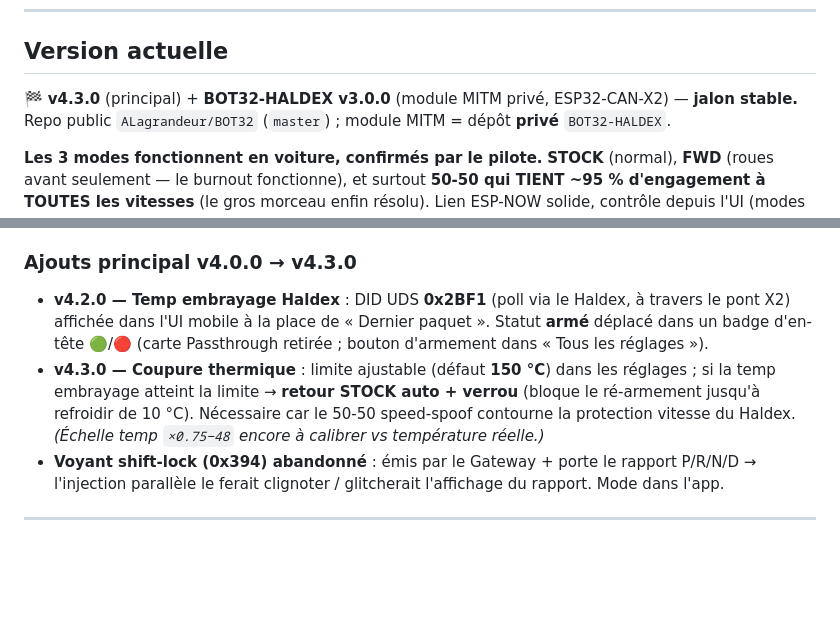
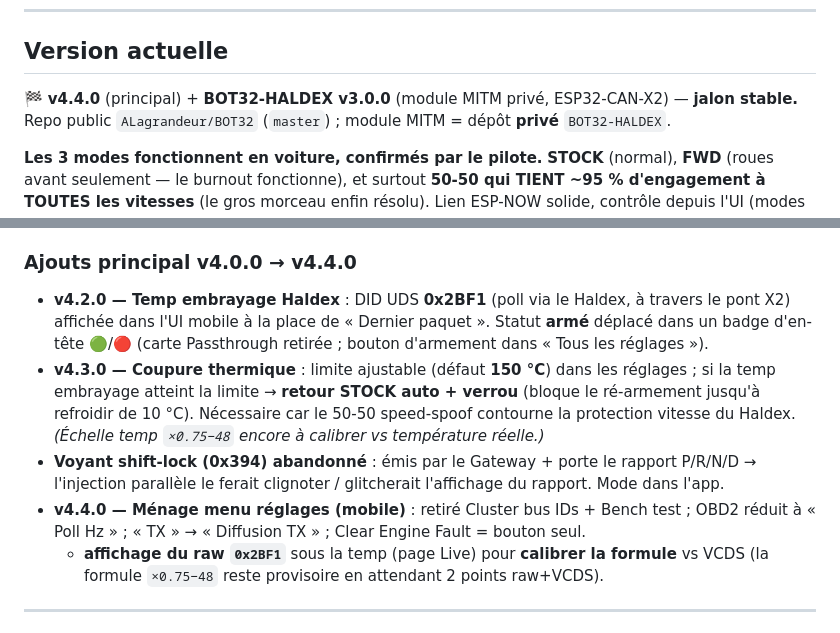
Before and after one commit to ALagrandeur/BOT32, a Markdown page: ÉTAT_DU_PROJET.md, 2 parts joined by grey strips. Rendered like a GitHub page; blank space fills up the shorter version.

Commit message:
docs: ÉTAT_DU_PROJET to v4.4.0 (settings cleanup + clutch-temp raw calibration readout)
Co-Authored-By: Claude Opus 4.8 (1M context) <noreply@anthropic.com>

```diff
--- a/ÉTAT_DU_PROJET.md
+++ b/ÉTAT_DU_PROJET.md
@@ -7,7 +7,7 @@
 
 ## Version actuelle
 
-🏁 **v4.3.0** (principal) + **BOT32-HALDEX v3.0.0** (module MITM privé, ESP32-CAN-X2) — **jalon stable.**
+🏁 **v4.4.0** (principal) + **BOT32-HALDEX v3.0.0** (module MITM privé, ESP32-CAN-X2) — **jalon stable.**
 Repo public `ALagrandeur/BOT32` (`master`) ; module MITM = dépôt **privé** `BOT32-HALDEX`.
 
 **Les 3 modes fonctionnent en voiture, confirmés par le pilote.** **STOCK** (normal),
@@ -25,7 +25,7 @@ solide, contrôle depuis l'UI (modes + passthrough + ack).
 - **Angle volant** : seul facteur qui baisse encore le 50-50 — **gardé volontairement**
   (un accouplement 100 % verrouillé bloque la transmission en virage).
 
-### Ajouts principal v4.0.0 → v4.3.0
+### Ajouts principal v4.0.0 → v4.4.0
 - **v4.2.0 — Temp embrayage Haldex** : DID UDS **0x2BF1** (poll via le Haldex, à travers
   le pont X2) affichée dans l'UI mobile à la place de « Dernier paquet ». Statut **armé**
   déplacé dans un badge d'en-tête 🟢/🔴 (carte Passthrough retirée ; bouton d'armement
@@ -36,6 +36,10 @@ solide, contrôle depuis l'UI (modes + passthrough + ack).
   vitesse du Haldex. *(Échelle temp `×0.75−48` encore à calibrer vs température réelle.)*
 - **Voyant shift-lock (0x394) abandonné** : émis par le Gateway + porte le rapport P/R/N/D
   → l'injection parallèle le ferait clignoter / glitcherait l'affichage du rapport. Mode dans l'app.
+- **v4.4.0 — Ménage menu réglages (mobile)** : retiré Cluster bus IDs + Bench test ;
+  OBD2 réduit à « Poll Hz » ; « TX » → « Diffusion TX » ; Clear Engine Fault = bouton seul.
+  + **affichage du raw `0x2BF1`** sous la temp (page Live) pour **calibrer la formule** vs VCDS
+  (la formule `×0.75−48` reste provisoire en attendant 2 points raw+VCDS).
 
 ---
 
```
